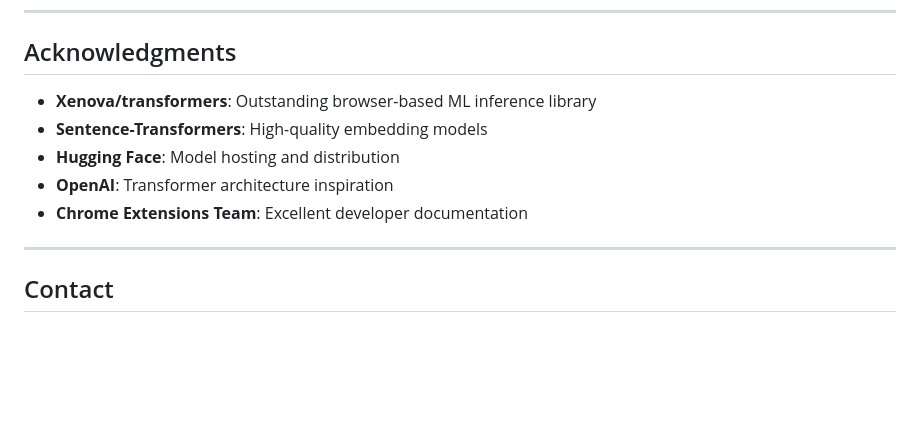
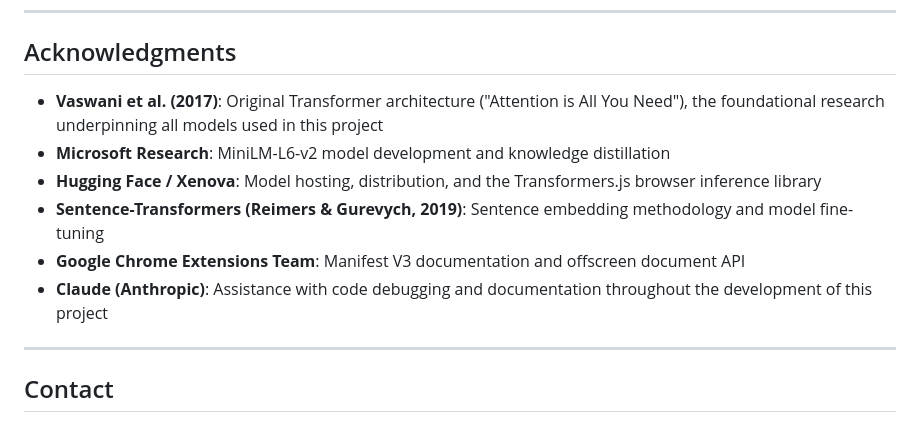
Before and after one commit to Mikolaj-Janowski/youtube-ai-blocker, a Markdown page: README.md, the part around the change. GitHub-like rendering; blank space fills up the shorter version.

Commit message:
Acknowledgments

```diff
--- a/README.md
+++ b/README.md
@@ -641,11 +641,12 @@ This project is licensed under the MIT License - see the LICENSE file for detail
 
 ## Acknowledgments
 
-- **Xenova/transformers**: Outstanding browser-based ML inference library
-- **Sentence-Transformers**: High-quality embedding models
-- **Hugging Face**: Model hosting and distribution
-- **OpenAI**: Transformer architecture inspiration
-- **Chrome Extensions Team**: Excellent developer documentation
+- **Vaswani et al. (2017)**: Original Transformer architecture ("Attention is All You Need"), the foundational research underpinning all models used in this project
+- **Microsoft Research**: MiniLM-L6-v2 model development and knowledge distillation
+- **Hugging Face / Xenova**: Model hosting, distribution, and the Transformers.js browser inference library
+- **Sentence-Transformers (Reimers & Gurevych, 2019)**: Sentence embedding methodology and model fine-tuning
+- **Google Chrome Extensions Team**: Manifest V3 documentation and offscreen document API
+- **Claude (Anthropic)**: Assistance with code debugging and documentation throughout the development of this project
 
 ---
 
```
